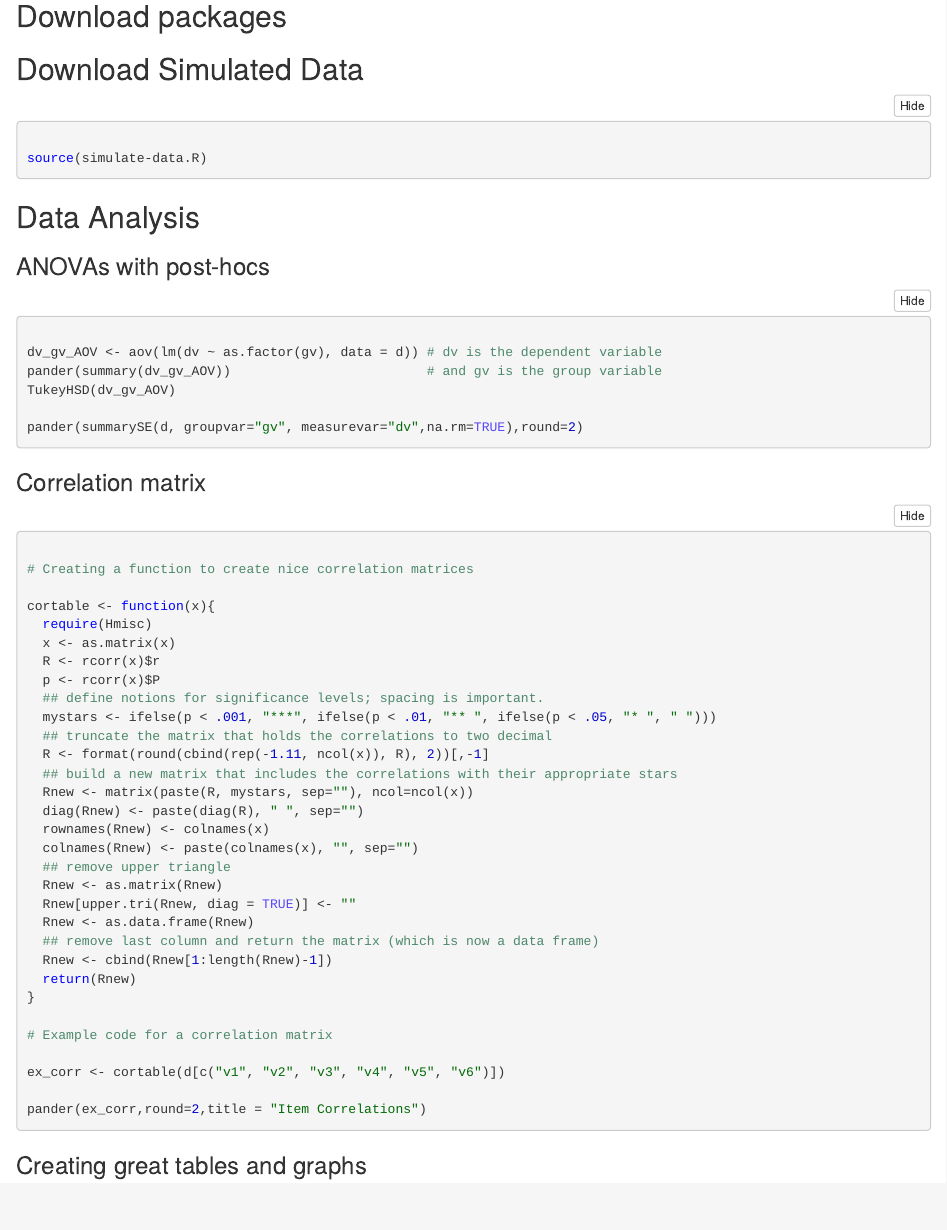
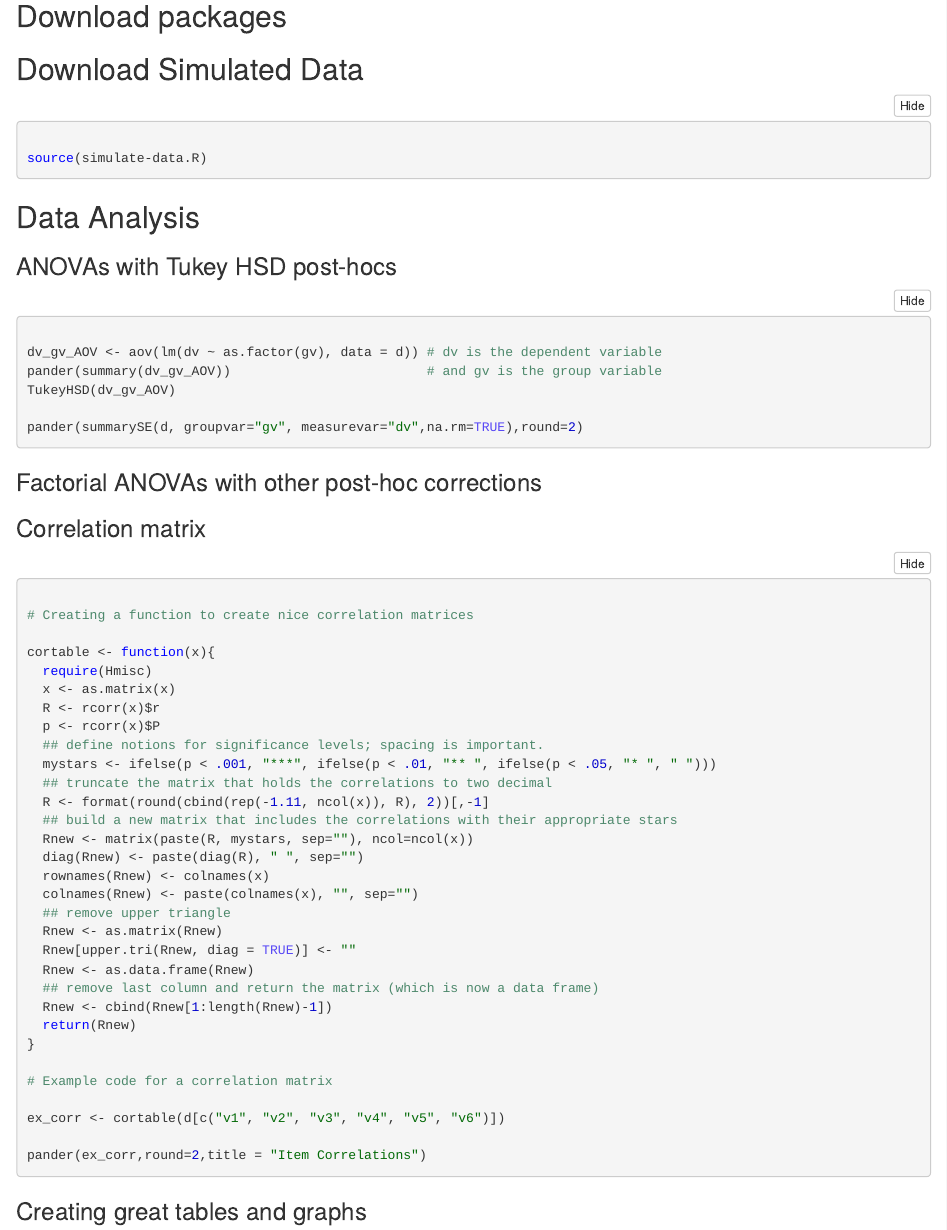
Before and after one commit to mtbest/ml-data-processes, an R Markdown document (ml_data_analysis_code_NB.Rmd): the page in a window 1100 px wide, from 240 px down. The pictures show the output file ml_data_analysis_code_NB.nb.html that the author committed with the source, opened offline.

Commit message:
Updated the ANOVA code to add space for additional ANOVAs and post-hoc types, along with clarifying type of post-hocs already included.

````diff
--- a/ml_data_analysis_code_NB.Rmd
+++ b/ml_data_analysis_code_NB.Rmd
@@ -29,7 +29,7 @@ source(simulate-data.R)
 
 ## Data Analysis
 
-### ANOVAs with post-hocs
+### ANOVAs with Tukey HSD post-hocs
 
 ``` {r include = TRUE}
 
@@ -38,6 +38,14 @@ pander(summary(dv_gv_AOV))                         # and gv is the group variabl
 TukeyHSD(dv_gv_AOV)
 
 pander(summarySE(d, groupvar="gv", measurevar="dv",na.rm=TRUE),round=2)
+
+```
+
+### Factorial ANOVAs with other post-hoc corrections
+
+``` {r include = TRUE}
+
+
 
 ```
 
````
Also changed, not shown: ml_data_analysis_code_NB.nb.html.
